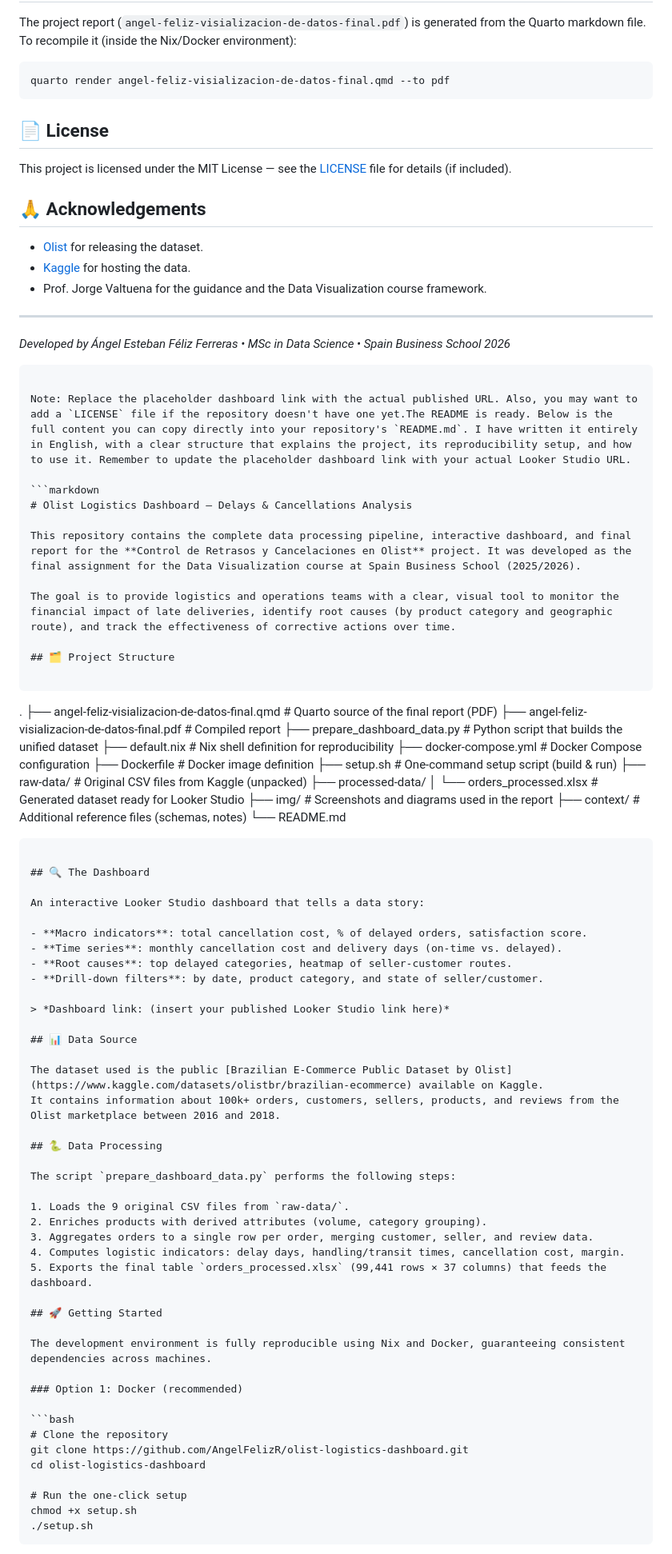
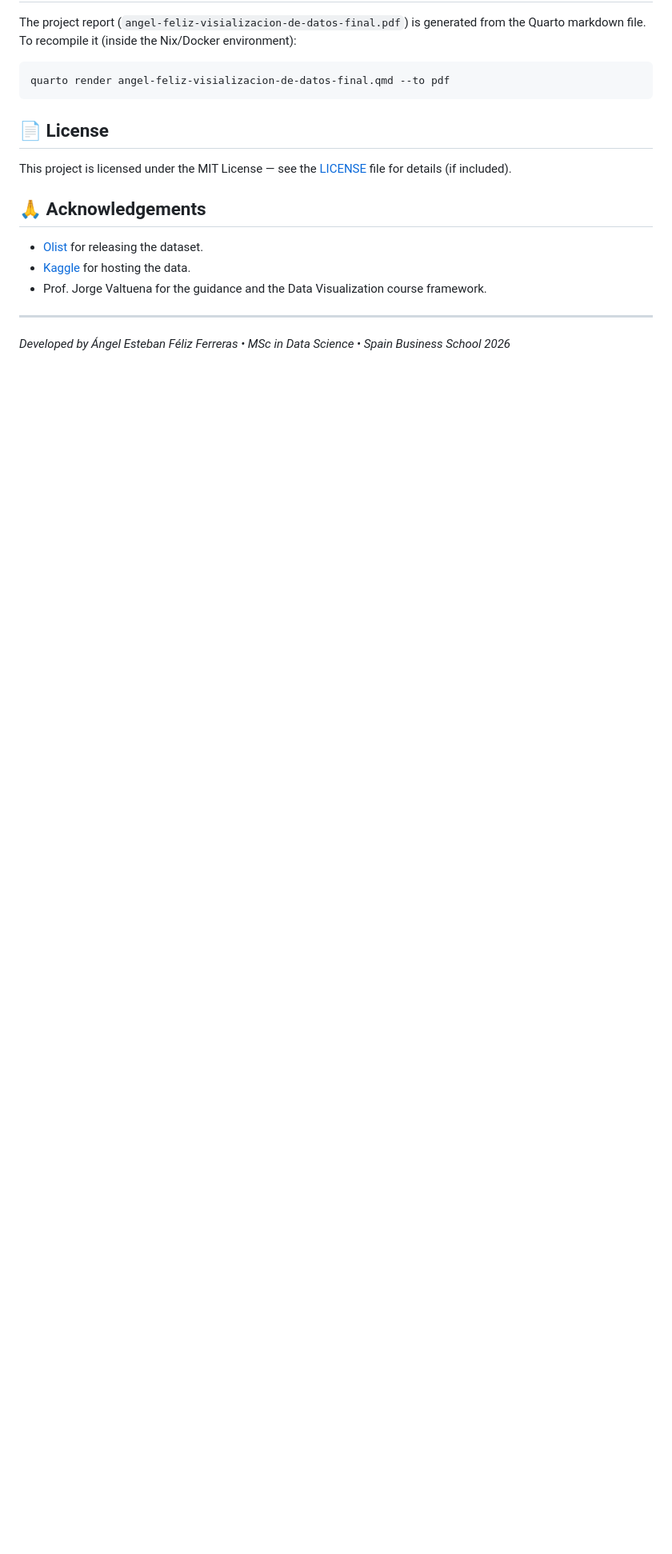
Before and after one commit to AngelFelizR/olist-logistics-dashboard, a Markdown page: README.md, the part around one of its changes. Shown at 80% size. Rendered like a GitHub page; blank space fills up the shorter version.

Commit message:
Actualizar README.md

````diff
--- a/README.md
+++ b/README.md
@@ -116,75 +116,3 @@ This project is licensed under the MIT License — see the [LICENSE](LICENSE) fi
 ---
 
 *Developed by Ángel Esteban Féliz Ferreras • MSc in Data Science • Spain Business School 2026*
-```
-
-Note: Replace the placeholder dashboard link with the actual published URL. Also, you may want to add a `LICENSE` file if the repository doesn't have one yet.The README is ready. Below is the full content you can copy directly into your repository's `README.md`. I have written it entirely in English, with a clear structure that explains the project, its reproducibility setup, and how to use it. Remember to update the placeholder dashboard link with your actual Looker Studio URL.
-
-```markdown
-# Olist Logistics Dashboard — Delays & Cancellations Analysis
-
-This repository contains the complete data processing pipeline, interactive dashboard, and final report for the **Control de Retrasos y Cancelaciones en Olist** project. It was developed as the final assignment for the Data Visualization course at Spain Business School (2025/2026).
-
-The goal is to provide logistics and operations teams with a clear, visual tool to monitor the financial impact of late deliveries, identify root causes (by product category and geographic route), and track the effectiveness of corrective actions over time.
-
-## 🗂️ Project Structure
-
-```
-.
-├── angel-feliz-visializacion-de-datos-final.qmd   # Quarto source of the final report (PDF)
-├── angel-feliz-visializacion-de-datos-final.pdf   # Compiled report
-├── prepare_dashboard_data.py                      # Python script that builds the unified dataset
-├── default.nix                                     # Nix shell definition for reproducibility
-├── docker-compose.yml                              # Docker Compose configuration
-├── Dockerfile                                      # Docker image definition
-├── setup.sh                                        # One‑command setup script (build & run)
-├── raw-data/                                       # Original CSV files from Kaggle (unpacked)
-├── processed-data/
-│   └── orders_processed.xlsx                       # Generated dataset ready for Looker Studio
-├── img/                                            # Screenshots and diagrams used in the report
-├── context/                                        # Additional reference files (schemas, notes)
-└── README.md
-```
-
-## 🔍 The Dashboard
-
-An interactive Looker Studio dashboard that tells a data story:
-
-- **Macro indicators**: total cancellation cost, % of delayed orders, satisfaction score.
-- **Time series**: monthly cancellation cost and delivery days (on‑time vs. delayed).
-- **Root causes**: top delayed categories, heatmap of seller‑customer routes.
-- **Drill‑down filters**: by date, product category, and state of seller/customer.
-
-> *Dashboard link: (insert your published Looker Studio link here)*
-
-## 📊 Data Source
-
-The dataset used is the public [Brazilian E‑Commerce Public Dataset by Olist](https://www.kaggle.com/datasets/olistbr/brazilian-ecommerce) available on Kaggle.
-It contains information about 100k+ orders, customers, sellers, products, and reviews from the Olist marketplace between 2016 and 2018.
-
-## 🐍 Data Processing
-
-The script `prepare_dashboard_data.py` performs the following steps:
-
-1. Loads the 9 original CSV files from `raw-data/`.
-2. Enriches products with derived attributes (volume, category grouping).
-3. Aggregates orders to a single row per order, merging customer, seller, and review data.
-4. Computes logistic indicators: delay days, handling/transit times, cancellation cost, margin.
-5. Exports the final table `orders_processed.xlsx` (99,441 rows × 37 columns) that feeds the dashboard.
-
-## 🚀 Getting Started
-
-The development environment is fully reproducible using Nix and Docker, guaranteeing consistent dependencies across machines.
-
-### Option 1: Docker (recommended)
-
-```bash
-# Clone the repository
-git clone https://github.com/AngelFelizR/olist-logistics-dashboard.git
-cd olist-logistics-dashboard
-
-# Run the one‑click setup
-chmod +x setup.sh
-./setup.sh
-```
-
````
Also changed, not shown: other parts of README.md (+0 -49 lines).
